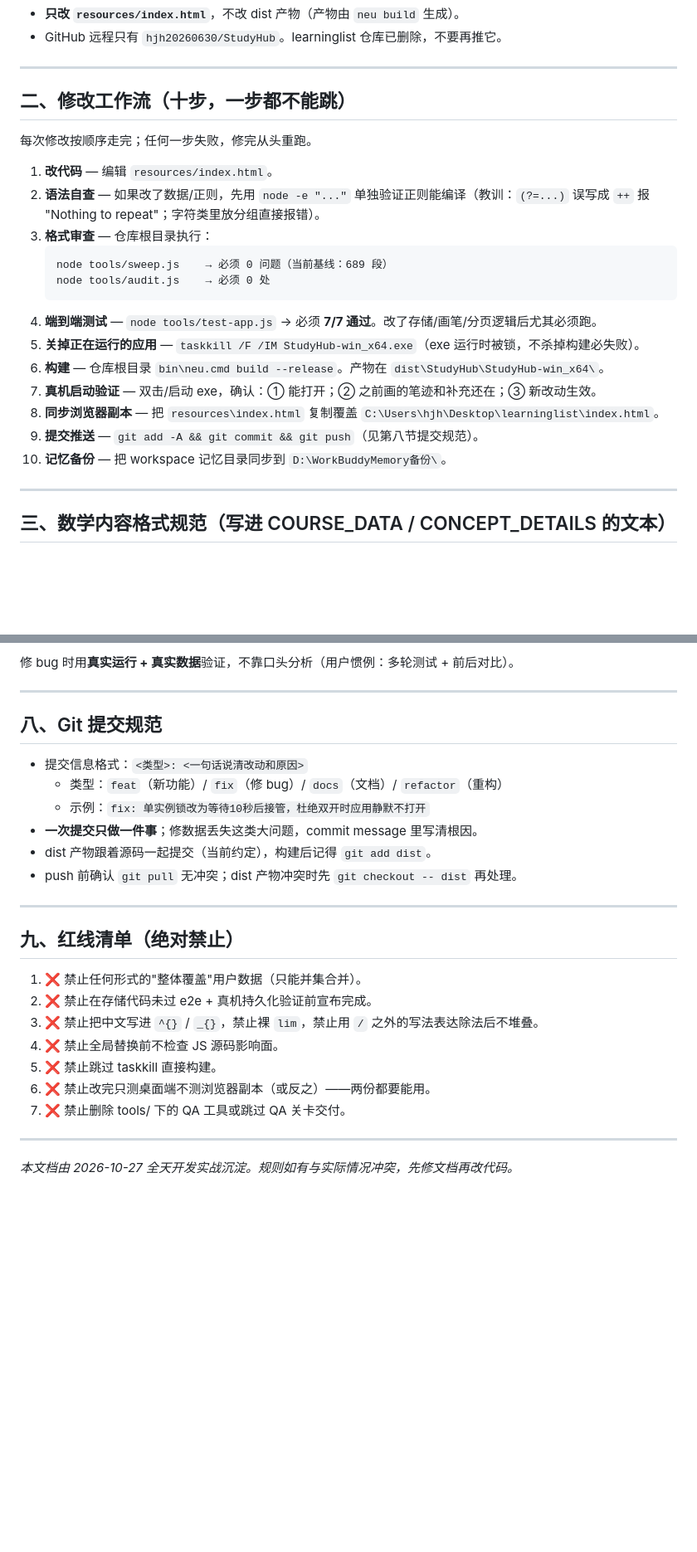
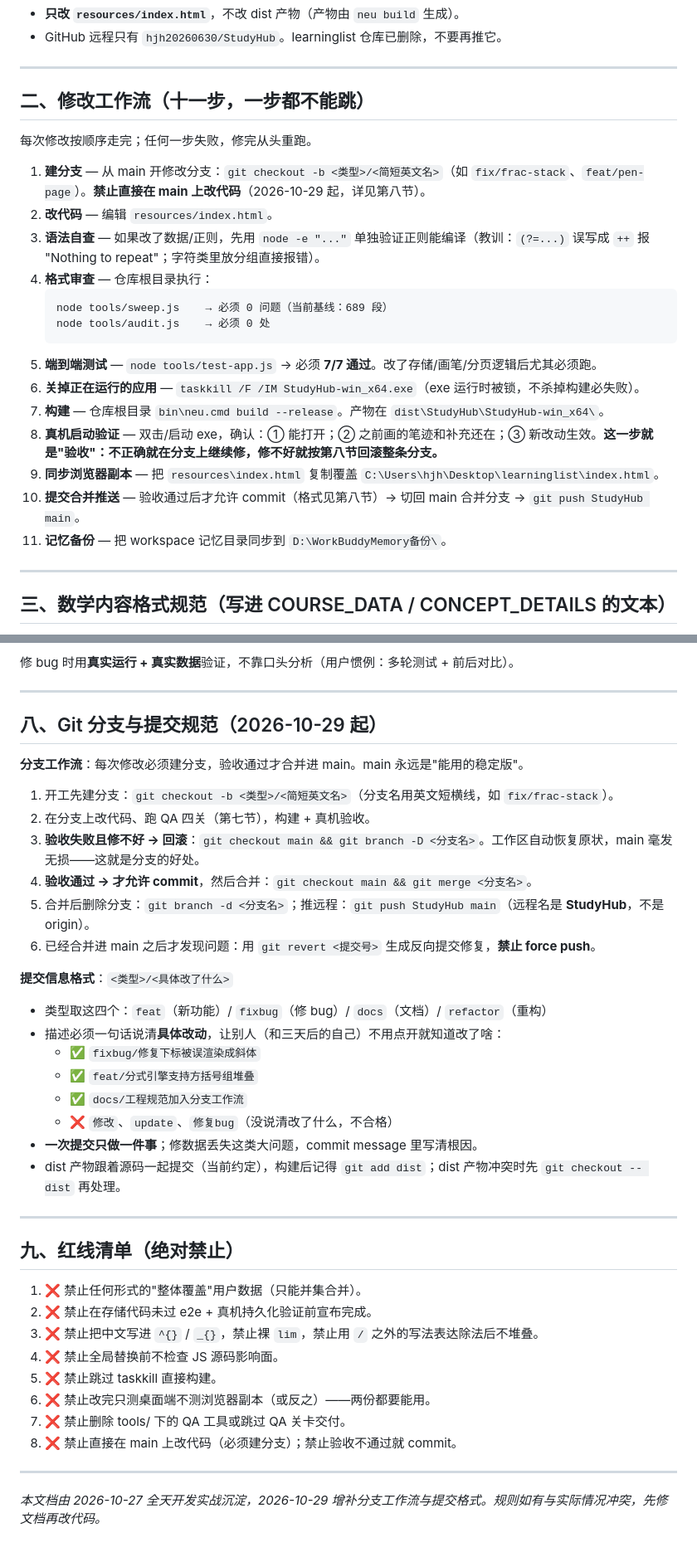
Before and after one commit to hjh20260630/StudyHub, a Markdown page: studyhub/工程规范.md, 2 parts joined by grey strips. Shown at 83% size. GitHub-like rendering; blank space fills up the shorter version.

Commit message:
docs/工程规范加入分支工作流与提交格式

````diff
--- a/studyhub/工程规范.md
+++ b/studyhub/工程规范.md
@@ -28,24 +28,25 @@ C:\Users\hjh\Desktop\learninglist\index.html   ← 浏览器副本，每次改
 
 ---
 
-## 二、修改工作流（十步，一步都不能跳）
+## 二、修改工作流（十一步，一步都不能跳）
 
 每次修改按顺序走完；任何一步失败，修完从头重跑。
 
-1. **改代码** — 编辑 `resources/index.html`。
-2. **语法自查** — 如果改了数据/正则，先用 `node -e "..."` 单独验证正则能编译（教训：`(?=...)` 误写成 `++` 报 "Nothing to repeat"；字符类里放分组直接报错）。
-3. **格式审查** — 仓库根目录执行：
+1. **建分支** — 从 main 开修改分支：`git checkout -b <类型>/<简短英文名>`（如 `fix/frac-stack`、`feat/pen-page`）。**禁止直接在 main 上改代码**（2026-10-29 起，详见第八节）。
+2. **改代码** — 编辑 `resources/index.html`。
+3. **语法自查** — 如果改了数据/正则，先用 `node -e "..."` 单独验证正则能编译（教训：`(?=...)` 误写成 `++` 报 "Nothing to repeat"；字符类里放分组直接报错）。
+4. **格式审查** — 仓库根目录执行：
    ```
    node tools/sweep.js    → 必须 0 问题（当前基线：689 段）
    node tools/audit.js    → 必须 0 处
    ```
-4. **端到端测试** — `node tools/test-app.js` → 必须 **7/7 通过**。改了存储/画笔/分页逻辑后尤其必须跑。
-5. **关掉正在运行的应用** — `taskkill /F /IM StudyHub-win_x64.exe`（exe 运行时被锁，不杀掉构建必失败）。
-6. **构建** — 仓库根目录 `bin\neu.cmd build --release`。产物在 `dist\StudyHub\StudyHub-win_x64\`。
-7. **真机启动验证** — 双击/启动 exe，确认：① 能打开；② 之前画的笔迹和补充还在；③ 新改动生效。
-8. **同步浏览器副本** — 把 `resources\index.html` 复制覆盖 `C:\Users\hjh\Desktop\learninglist\index.html`。
-9. **提交推送** — `git add -A && git commit && git push`（见第八节提交规范）。
-10. **记忆备份** — 把 workspace 记忆目录同步到 `D:\WorkBuddyMemory备份\`。
+5. **端到端测试** — `node tools/test-app.js` → 必须 **7/7 通过**。改了存储/画笔/分页逻辑后尤其必须跑。
+6. **关掉正在运行的应用** — `taskkill /F /IM StudyHub-win_x64.exe`（exe 运行时被锁，不杀掉构建必失败）。
+7. **构建** — 仓库根目录 `bin\neu.cmd build --release`。产物在 `dist\StudyHub\StudyHub-win_x64\`。
+8. **真机启动验证** — 双击/启动 exe，确认：① 能打开；② 之前画的笔迹和补充还在；③ 新改动生效。**这一步就是"验收"：不正确就在分支上继续修，修不好就按第八节回滚整条分支。**
+9. **同步浏览器副本** — 把 `resources\index.html` 复制覆盖 `C:\Users\hjh\Desktop\learninglist\index.html`。
+10. **提交合并推送** — 验收通过后才允许 commit（格式见第八节）→ 切回 main 合并分支 → `git push StudyHub main`。
+11. **记忆备份** — 把 workspace 记忆目录同步到 `D:\WorkBuddyMemory备份\`。
 
 ---
 
@@ -121,14 +122,27 @@ mathify = 公式排版引擎，改它属于**高危操作**：
 
 ---
 
-## 八、Git 提交规范
+## 八、Git 分支与提交规范（2026-10-29 起）
 
-- 提交信息格式：`<类型>: <一句话说清改动和原因>`
-  - 类型：`feat`（新功能）/ `fix`（修 bug）/ `docs`（文档）/ `refactor`（重构）
-  - 示例：`fix: 单实例锁改为等待10秒后接管，杜绝双开时应用静默不打开`
+**分支工作流**：每次修改必须建分支，验收通过才合并进 main。main 永远是"能用的稳定版"。
+
+1. 开工先建分支：`git checkout -b <类型>/<简短英文名>`（分支名用英文短横线，如 `fix/frac-stack`）。
+2. 在分支上改代码、跑 QA 四关（第七节），构建 + 真机验收。
+3. **验收失败且修不好 → 回滚**：`git checkout main && git branch -D <分支名>`。工作区自动恢复原状，main 毫发无损——这就是分支的好处。
+4. **验收通过 → 才允许 commit**，然后合并：`git checkout main && git merge <分支名>`。
+5. 合并后删除分支：`git branch -d <分支名>`；推远程：`git push StudyHub main`（远程名是 **StudyHub**，不是 origin）。
+6. 已经合并进 main 之后才发现问题：用 `git revert <提交号>` 生成反向提交修复，**禁止 force push**。
+
+**提交信息格式**：`<类型>/<具体改了什么>`
+
+- 类型取这四个：`feat`（新功能）/ `fixbug`（修 bug）/ `docs`（文档）/ `refactor`（重构）
+- 描述必须一句话说清**具体改动**，让别人（和三天后的自己）不用点开就知道改了啥：
+  - ✅ `fixbug/修复下标被误渲染成斜体`
+  - ✅ `feat/分式引擎支持方括号组堆叠`
+  - ✅ `docs/工程规范加入分支工作流`
+  - ❌ `修改`、`update`、`修复bug`（没说清改了什么，不合格）
 - **一次提交只做一件事**；修数据丢失这类大问题，commit message 里写清根因。
-- dist 产物跟着源码一起提交（当前约定），构建后记得 `git add dist`。
-- push 前确认 `git pull` 无冲突；dist 产物冲突时先 `git checkout -- dist` 再处理。
+- dist 产物跟着源码一起提交（当前约定），构建后记得 `git add dist`；dist 产物冲突时先 `git checkout -- dist` 再处理。
 
 ---
 
@@ -141,7 +155,8 @@ mathify = 公式排版引擎，改它属于**高危操作**：
 5. ❌ 禁止跳过 taskkill 直接构建。
 6. ❌ 禁止改完只测桌面端不测浏览器副本（或反之）——两份都要能用。
 7. ❌ 禁止删除 tools/ 下的 QA 工具或跳过 QA 关卡交付。
+8. ❌ 禁止直接在 main 上改代码（必须建分支）；禁止验收不通过就 commit。
 
 ---
 
-*本文档由 2026-10-27 全天开发实战沉淀。规则如有与实际情况冲突，先修文档再改代码。*
+*本文档由 2026-10-27 全天开发实战沉淀，2026-10-29 增补分支工作流与提交格式。规则如有与实际情况冲突，先修文档再改代码。*
````
